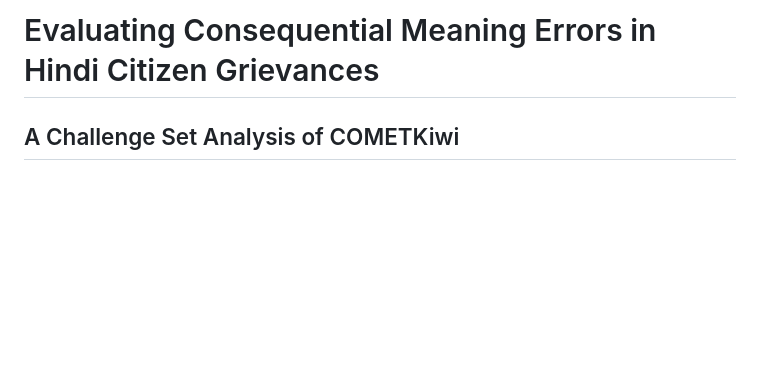
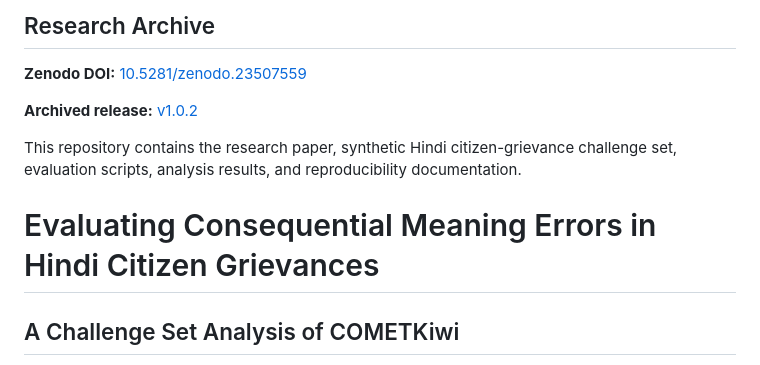
Before and after one commit to xooxanime/COMETKiwi-Hindi-Citizen-Grievances, a Markdown page: README.md, the part around the change. Drawn GitHub-style; blank space fills up the shorter version.

```diff
--- a/README.md
+++ b/README.md
@@ -1,4 +1,12 @@
-# Evaluating Consequential Meaning Errors in Hindi Citizen Grievances
+## Research Archive
+
+**Zenodo DOI:** [10.5281/zenodo.23507559](https://doi.org/10.5281/zenodo.23507559)
+
+**Archived release:** [v1.0.2](https://github.com/xooxanime/COMETKiwi-Hindi-Citizen-Grievances/releases/tag/v1.0.2)
+
+This repository contains the research paper, synthetic Hindi citizen-grievance challenge set, evaluation scripts, analysis results, and reproducibility documentation.
+
+ # Evaluating Consequential Meaning Errors in Hindi Citizen Grievances
 ## A Challenge Set Analysis of COMETKiwi
 
 **DOI:** *Pending - will be assigned upon Zenodo upload*
```
